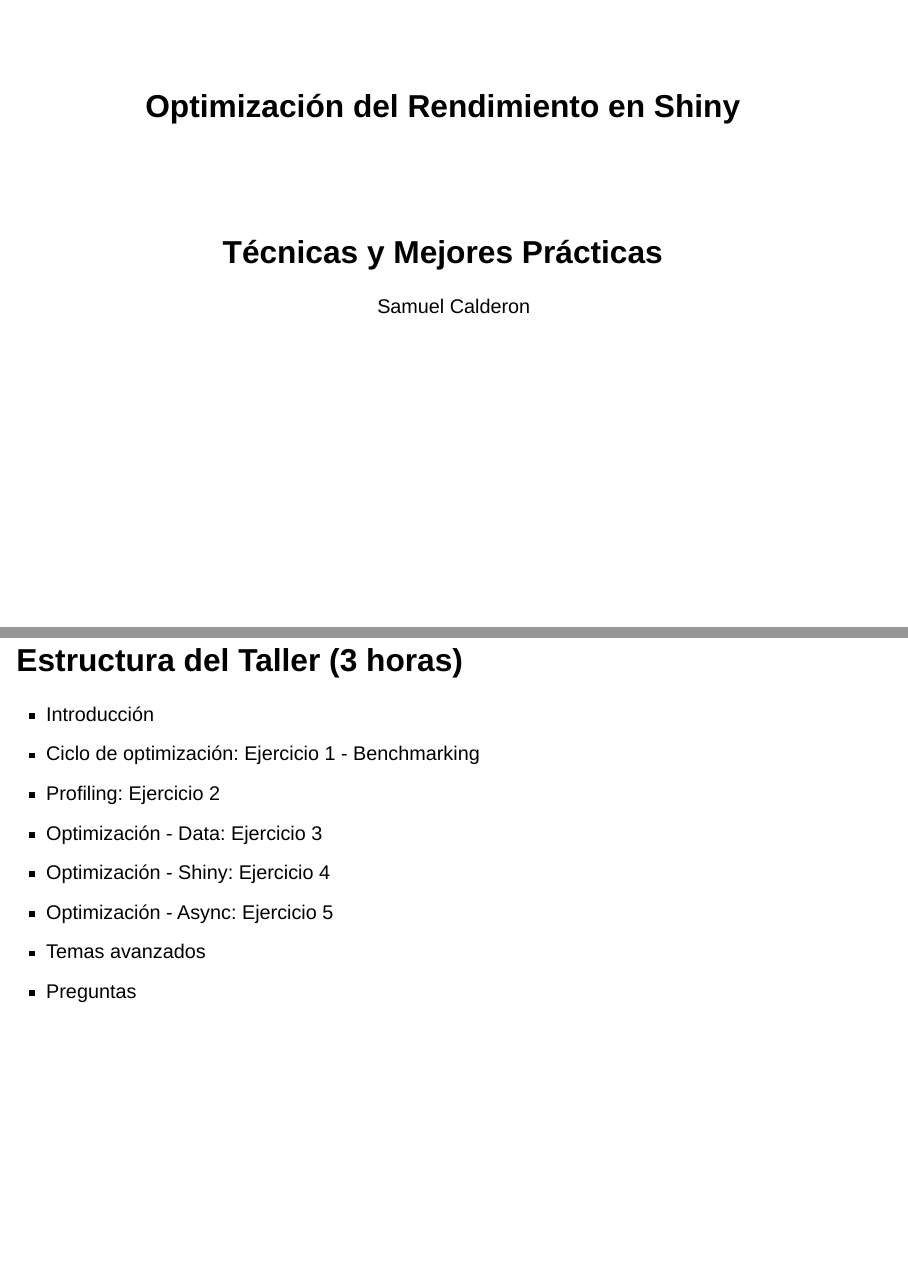
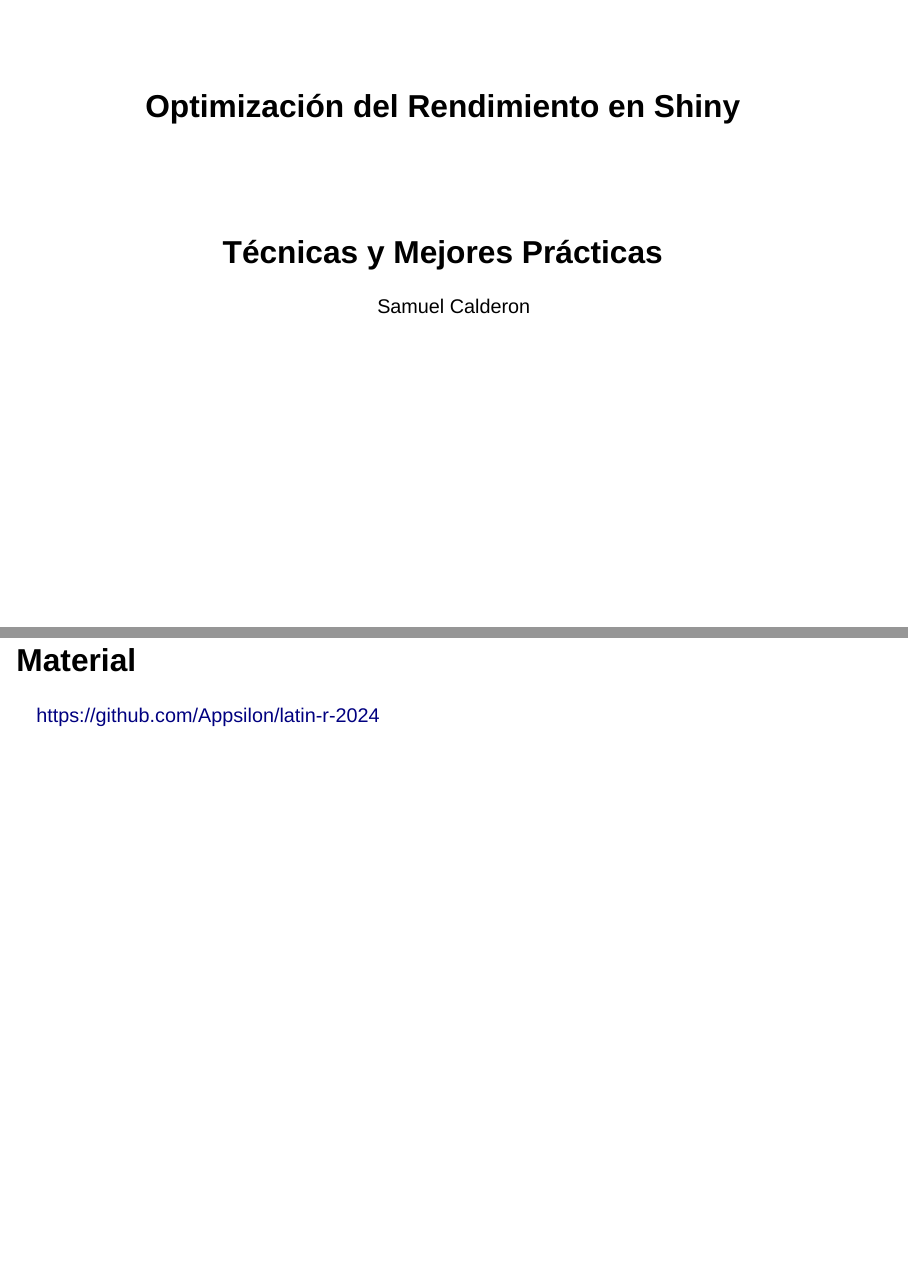
Before and after one commit to alearrigo/shinyconf-2025-workshop-performance, a Quarto document (index.qmd): pages 1 and 2 of 85 before the commit and pages 1 and 2 of 86 after it, joined at a grey line. Rendered offline with R 4.5, knitr and Pandoc in place of Quarto, with nearby package versions; drawn as Slidy slides in place of the format the file asks for.

Commit message:
add link to material

```diff
--- a/index.qmd
+++ b/index.qmd
@@ -15,6 +15,10 @@ execute:
   eval: false
   echo: true
 ---
+
+## Material
+
+<https://github.com/Appsilon/latin-r-2024>
 
 ## Estructura del Taller (3 horas)
 
```
Also changed, not shown: 1 other file.
